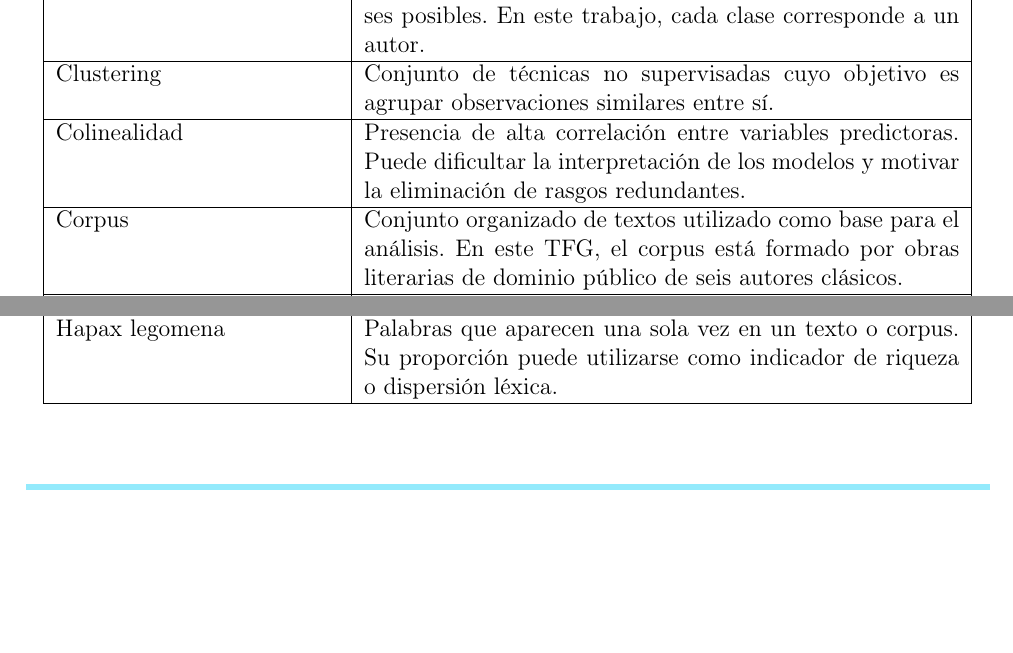
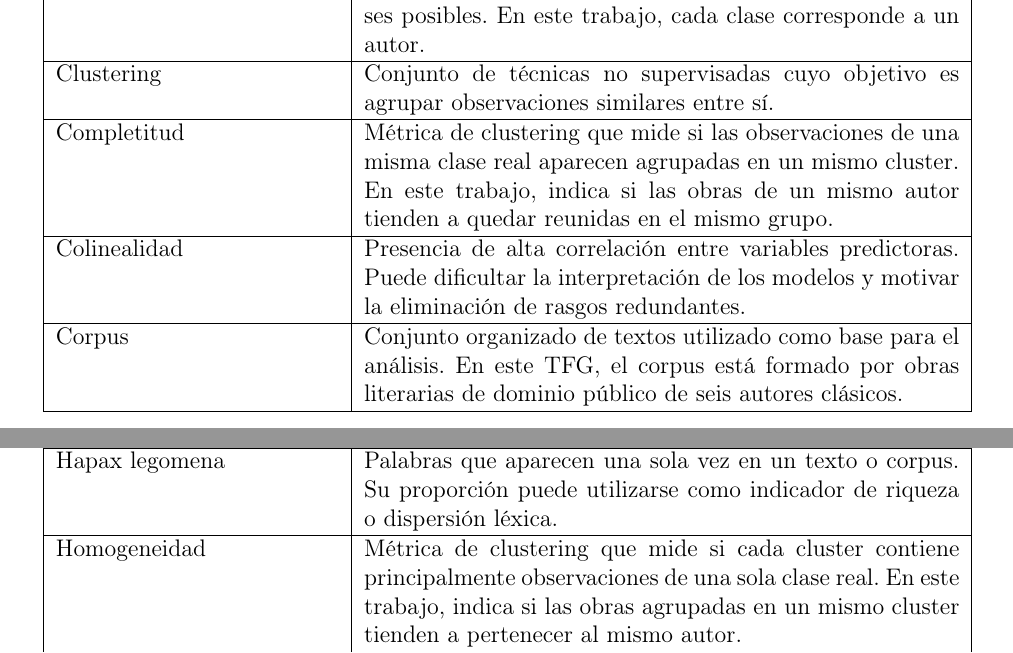
Before and after one commit to Elle518/whodunit-stylometry, a LaTeX thesis (memoria/main.tex): two parts of pages 129 and 130 of 155 before the commit and two parts of pages 129 and 131 of 155 after it, joined at a grey line, cut so that both start at the same text, the shorter picture padded with empty space. Compiled offline with pdfLaTeX.

Commit message:
Add new glossary terms

```diff
--- a/memoria/main.tex
+++ b/memoria/main.tex
@@ -2350,6 +2350,10 @@ Clustering &
 Conjunto de técnicas no supervisadas cuyo objetivo es agrupar observaciones similares entre sí. \\
 \hline
 
+Completitud &
+Métrica de clustering que mide si las observaciones de una misma clase real aparecen agrupadas en un mismo cluster. En este trabajo, indica si las obras de un mismo autor tienden a quedar reunidas en el mismo grupo. \\
+\hline
+
 Colinealidad &
 Presencia de alta correlación entre variables predictoras. Puede dificultar la interpretación de los modelos y motivar la eliminación de rasgos redundantes. \\
 \hline
@@ -2420,6 +2424,10 @@ Entorno de ejecución en la nube utilizado para entrenar el modelo basado en RoB
 
 Hapax legomena &
 Palabras que aparecen una sola vez en un texto o corpus. Su proporción puede utilizarse como indicador de riqueza o dispersión léxica. \\
+\hline
+
+Homogeneidad &
+Métrica de clustering que mide si cada cluster contiene principalmente observaciones de una sola clase real. En este trabajo, indica si las obras agrupadas en un mismo cluster tienden a pertenecer al mismo autor. \\
 \hline
 
 Humanidades digitales &
```
